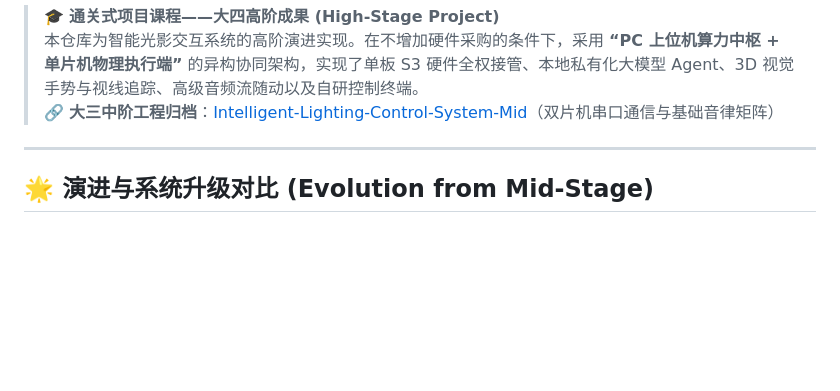
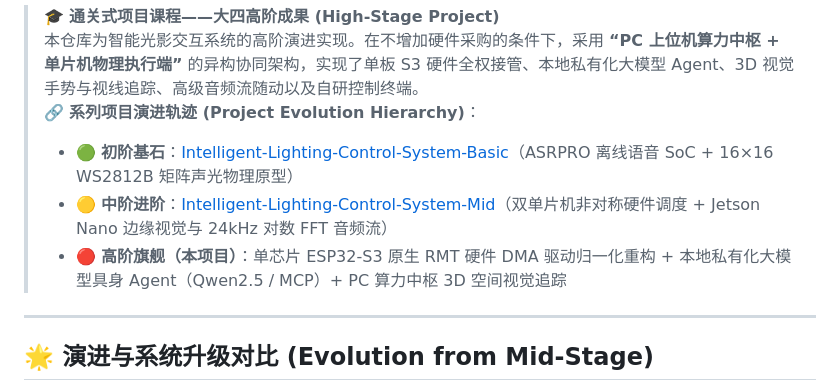
Before and after one commit to DongFengPo1412/Intelligent-Lighting-Control-System-Pro, a Markdown page: README.md, the part around the change. Rendered like a GitHub page; blank space fills up the shorter version.

```diff
--- a/README.md
+++ b/README.md
@@ -15,7 +15,10 @@
 
 > 🎓 **通关式项目课程——大四高阶成果 (High-Stage Project)**
 > 本仓库为智能光影交互系统的高阶演进实现。在不增加硬件采购的条件下，采用 **“PC 上位机算力中枢 + 单片机物理执行端”** 的异构协同架构，实现了单板 S3 硬件全权接管、本地私有化大模型 Agent、3D 视觉手势与视线追踪、高级音频流随动以及自研控制终端。
-> 🔗 **大三中阶工程归档**：[Intelligent-Lighting-Control-System-Mid](https://github.com/DongFengPo1412/Intelligent-Lighting-Control-System-Mid)（双片机串口通信与基础音律矩阵）
+> 🔗 **系列项目演进轨迹 (Project Evolution Hierarchy)**：
+> - 🟢 **初阶基石**：[Intelligent-Lighting-Control-System-Basic](https://github.com/DongFengPo1412/Intelligent-Lighting-Control-System-Basic)（ASRPRO 离线语音 SoC + 16×16 WS2812B 矩阵声光物理原型）
+> - 🟡 **中阶进阶**：[Intelligent-Lighting-Control-System-Mid](https://github.com/DongFengPo1412/Intelligent-Lighting-Control-System-Mid)（双单片机非对称硬件调度 + Jetson Nano 边缘视觉与 24kHz 对数 FFT 音频流）
+> - 🔴 **高阶旗舰（本项目）**：单芯片 ESP32-S3 原生 RMT 硬件 DMA 驱动归一化重构 + 本地私有化大模型具身 Agent（Qwen2.5 / MCP）+ PC 算力中枢 3D 空间视觉追踪
 
 ---
 
```
Also changed, not shown: README_EN.md (+4 -1 lines), README_JA.md (+4 -1 lines).
